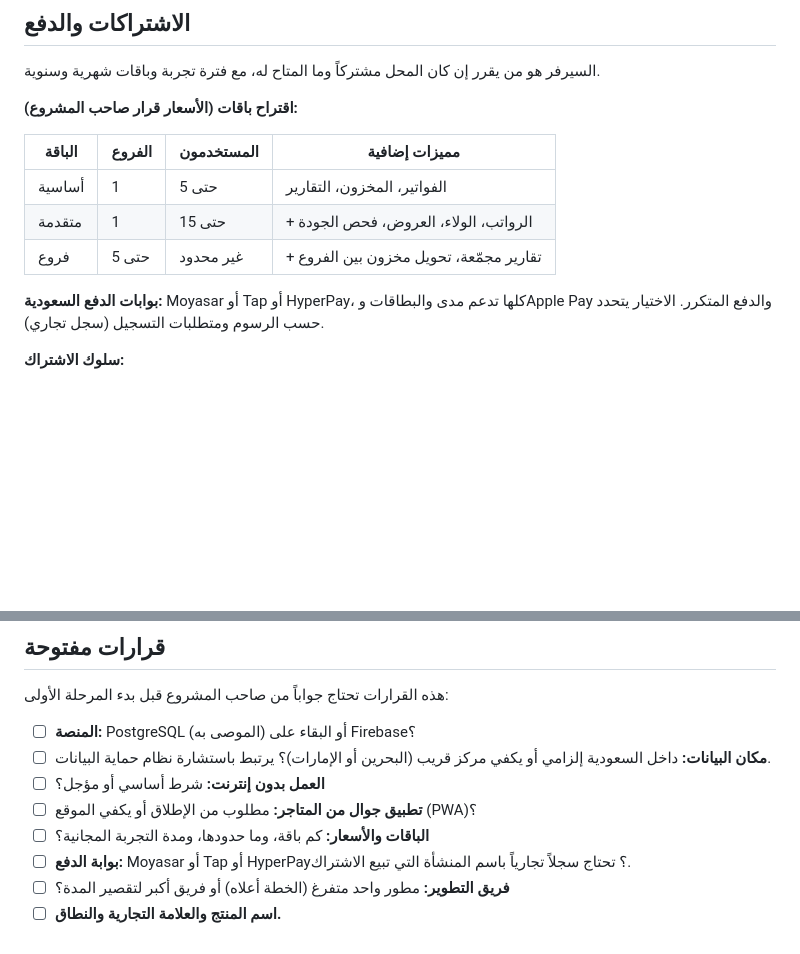
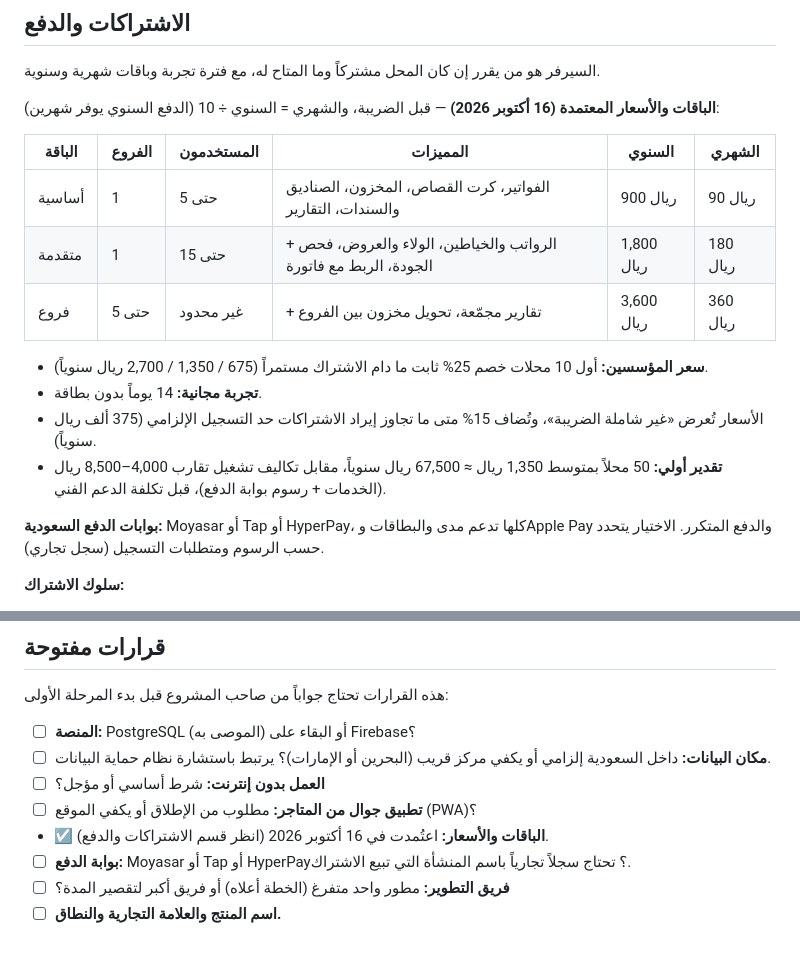
Before and after one commit to bwrdbvfrs2-dot/saad, a Markdown page: docs/v2-design.md, 2 parts joined by grey strips. GitHub-like rendering; blank space fills up the shorter version.

Commit message:
v2 design: subscription plans and prices approved (900 / 1,800 / 3,600 SAR a year) [skip netlify]
Co-Authored-By: Claude Opus 5.5 <noreply@anthropic.com>
Claude-Session: https://claude.ai/code/session_015uKKX3pCXTfzVHtFYTZWPR

```diff
--- a/docs/v2-design.md
+++ b/docs/v2-design.md
@@ -193,13 +193,18 @@
 
 السيرفر هو من يقرر إن كان المحل مشتركاً وما المتاح له، مع فترة تجربة وباقات شهرية وسنوية.
 
-**اقتراح باقات (الأسعار قرار صاحب المشروع):**
+**الباقات والأسعار المعتمدة (16 أكتوبر 2026)** — قبل الضريبة، والشهري = السنوي ÷ 10 (الدفع السنوي يوفر شهرين):
 
-| الباقة | الفروع | المستخدمون | مميزات إضافية |
-| --- | --- | --- | --- |
-| أساسية | 1 | حتى 5 | الفواتير، المخزون، التقارير |
-| متقدمة | 1 | حتى 15 | + الرواتب، الولاء، العروض، فحص الجودة |
-| فروع | حتى 5 | غير محدود | + تقارير مجمّعة، تحويل مخزون بين الفروع |
+| الباقة | الفروع | المستخدمون | المميزات | السنوي | الشهري |
+| --- | --- | --- | --- | --- | --- |
+| أساسية | 1 | حتى 5 | الفواتير، كرت القصاص، المخزون، الصناديق والسندات، التقارير | 900 ريال | 90 ريال |
+| متقدمة | 1 | حتى 15 | + الرواتب والخياطين، الولاء والعروض، فحص الجودة، الربط مع فاتورة | 1,800 ريال | 180 ريال |
+| فروع | حتى 5 | غير محدود | + تقارير مجمّعة، تحويل مخزون بين الفروع | 3,600 ريال | 360 ريال |
+
+- **سعر المؤسسين:** أول 10 محلات خصم 25% ثابت ما دام الاشتراك مستمراً (675 / 1,350 / 2,700 ريال سنوياً).
+- **تجربة مجانية:** 14 يوماً بدون بطاقة.
+- الأسعار تُعرض «غير شاملة الضريبة»، وتُضاف 15% متى ما تجاوز إيراد الاشتراكات حد التسجيل الإلزامي (375 ألف ريال سنوياً).
+- **تقدير أولي:** 50 محلاً بمتوسط 1,350 ريال ≈ 67,500 ريال سنوياً، مقابل تكاليف تشغيل تقارب 4,000–8,500 ريال (الخدمات + رسوم بوابة الدفع)، قبل تكلفة الدعم الفني.
 
 **بوابات الدفع السعودية:** Moyasar أو Tap أو HyperPay، كلها تدعم مدى والبطاقات وApple Pay والدفع المتكرر. الاختيار يتحدد حسب الرسوم ومتطلبات التسجيل (سجل تجاري).
 
@@ -390,7 +395,7 @@
 - ☐ **مكان البيانات:** داخل السعودية إلزامي أو يكفي مركز قريب (البحرين أو الإمارات)؟ يرتبط باستشارة نظام حماية البيانات.
 - ☐ **العمل بدون إنترنت:** شرط أساسي أو مؤجل؟
 - ☐ **تطبيق جوال من المتاجر:** مطلوب من الإطلاق أو يكفي الموقع (PWA)؟
-- ☐ **الباقات والأسعار:** كم باقة، وما حدودها، ومدة التجربة المجانية؟
+- ☑ **الباقات والأسعار:** اعتُمدت في 16 أكتوبر 2026 (انظر قسم الاشتراكات والدفع).
 - ☐ **بوابة الدفع:** Moyasar أو Tap أو HyperPay؟ تحتاج سجلاً تجارياً باسم المنشأة التي تبيع الاشتراك.
 - ☐ **فريق التطوير:** مطور واحد متفرغ (الخطة أعلاه) أو فريق أكبر لتقصير المدة؟
 - ☐ **اسم المنتج والعلامة التجارية والنطاق.**
```
